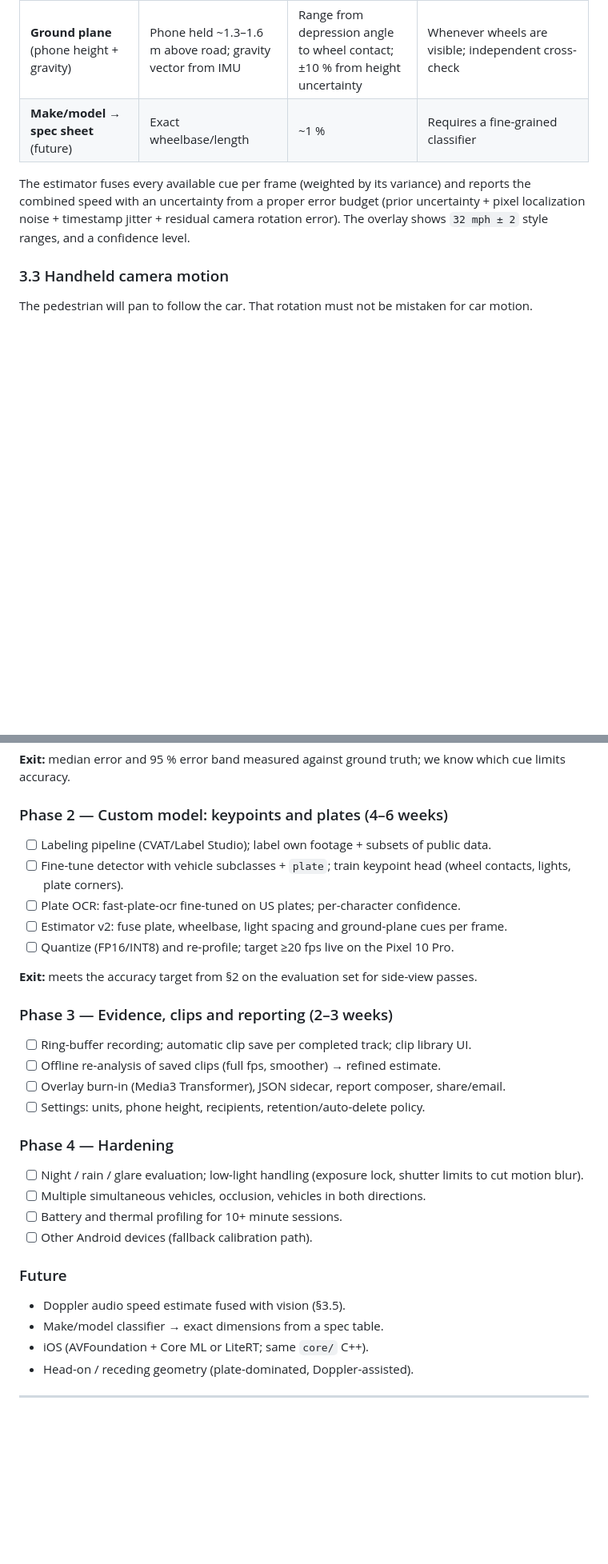
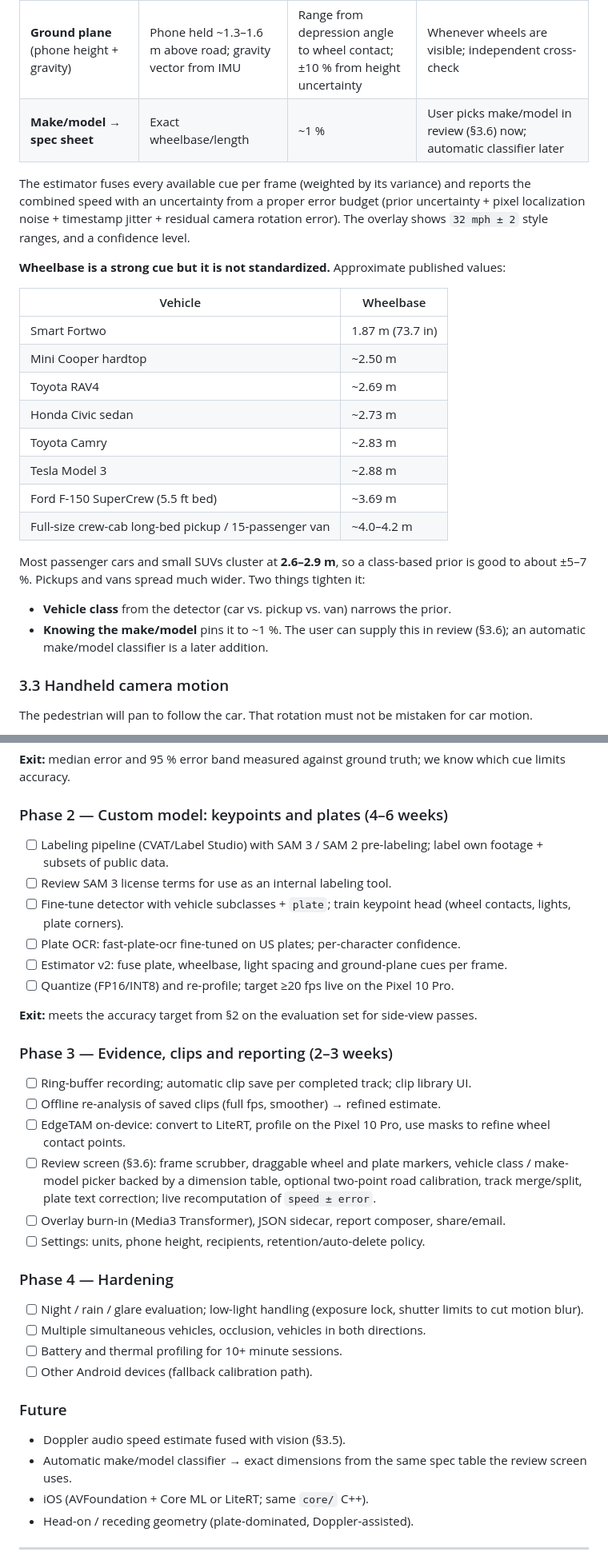
Before and after one commit to mckoss/synth-radar, a Markdown page: plan.md, 2 parts joined by grey strips. Shown at 80% size. Rendered like a GitHub page; blank space fills up the shorter version.

```diff
--- a/plan.md
+++ b/plan.md
@@ -72,12 +72,32 @@ into getting the scale reference right and fusing several of them.
 | **Headlight / taillight spacing** | ~1.2–1.6 m by class | ±10–15 % | Front/rear views |
 | **Overall length / height** | Class prior | ±10–20 % | Always, but bounding boxes are sloppy |
 | **Ground plane** (phone height + gravity) | Phone held ~1.3–1.6 m above road; gravity vector from IMU | Range from depression angle to wheel contact; ±10 % from height uncertainty | Whenever wheels are visible; independent cross-check |
-| **Make/model → spec sheet** (future) | Exact wheelbase/length | ~1 % | Requires a fine-grained classifier |
+| **Make/model → spec sheet** | Exact wheelbase/length | ~1 % | User picks make/model in review (§3.6) now; automatic classifier later |
 
 The estimator fuses every available cue per frame (weighted by its variance) and reports the
 combined speed with an uncertainty from a proper error budget (prior uncertainty + pixel
 localization noise + timestamp jitter + residual camera rotation error). The overlay shows
 `32 mph ± 2` style ranges, and a confidence level.
+
+**Wheelbase is a strong cue but it is not standardized.** Approximate published values:
+
+| Vehicle | Wheelbase |
+|---|---|
+| Smart Fortwo | 1.87 m (73.7 in) |
+| Mini Cooper hardtop | ~2.50 m |
+| Toyota RAV4 | ~2.69 m |
+| Honda Civic sedan | ~2.73 m |
+| Toyota Camry | ~2.83 m |
+| Tesla Model 3 | ~2.88 m |
+| Ford F-150 SuperCrew (5.5 ft bed) | ~3.69 m |
+| Full-size crew-cab long-bed pickup / 15-passenger van | ~4.0–4.2 m |
+
+Most passenger cars and small SUVs cluster at **2.6–2.9 m**, so a class-based prior is good to
+about ±5–7 %. Pickups and vans spread much wider. Two things tighten it:
+
+- **Vehicle class** from the detector (car vs. pickup vs. van) narrows the prior.
+- **Knowing the make/model** pins it to ~1 %. The user can supply this in review (§3.6); an
+  automatic make/model classifier is a later addition.
 
 ### 3.3 Handheld camera motion
 
@@ -277,7 +345,9 @@ accuracy.
 
 ### Phase 2 — Custom model: keypoints and plates (4–6 weeks)
 
-- [ ] Labeling pipeline (CVAT/Label Studio); label own footage + subsets of public data.
+- [ ] Labeling pipeline (CVAT/Label Studio) with SAM 3 / SAM 2 pre-labeling; label own footage +
+      subsets of public data.
+- [ ] Review SAM 3 license terms for use as an internal labeling tool.
 - [ ] Fine-tune detector with vehicle subclasses + `plate`; train keypoint head (wheel contacts,
       lights, plate corners).
 - [ ] Plate OCR: fast-plate-ocr fine-tuned on US plates; per-character confidence.
@@ -290,6 +360,11 @@ accuracy.
 
 - [ ] Ring-buffer recording; automatic clip save per completed track; clip library UI.
 - [ ] Offline re-analysis of saved clips (full fps, smoother) → refined estimate.
+- [ ] EdgeTAM on-device: convert to LiteRT, profile on the Pixel 10 Pro, use masks to refine
+      wheel contact points.
+- [ ] Review screen (§3.6): frame scrubber, draggable wheel and plate markers, vehicle class /
+      make-model picker backed by a dimension table, optional two-point road calibration,
+      track merge/split, plate text correction; live recomputation of `speed ± error`.
 - [ ] Overlay burn-in (Media3 Transformer), JSON sidecar, report composer, share/email.
 - [ ] Settings: units, phone height, recipients, retention/auto-delete policy.
 
@@ -304,7 +379,8 @@ accuracy.
 ### Future
 
 - Doppler audio speed estimate fused with vision (§3.5).
-- Make/model classifier → exact dimensions from a spec table.
+- Automatic make/model classifier → exact dimensions from the same spec table the review screen
+  uses.
 - iOS (AVFoundation + Core ML or LiteRT; same `core/` C++).
 - Head-on / receding geometry (plate-dominated, Doppler-assisted).
 
```
Also changed, not shown: other parts of plan.md (+57 -6 lines).
